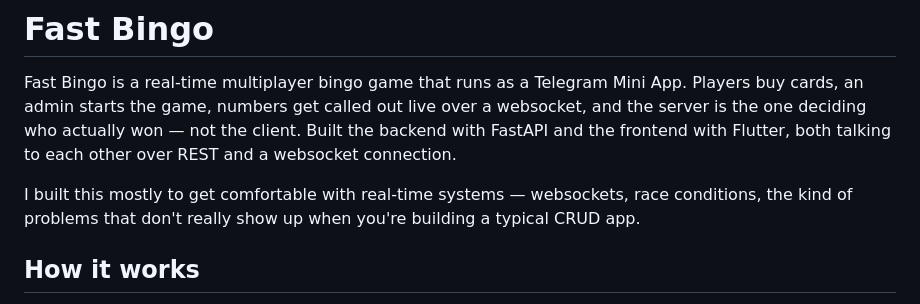
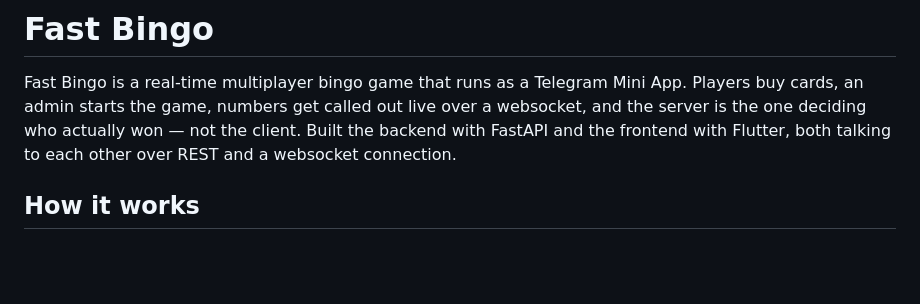
Before and after one commit to rediett30-creator/fast-bingo, a Markdown page: README.md, the part around the change. GitHub-like rendering; blank space fills up the shorter version.

```diff
--- a/README.md
+++ b/README.md
@@ -13,10 +13,6 @@ Mini App. Players buy cards, an admin starts the game, numbers get called
 out live over a websocket, and the server is the one deciding who actually
 won — not the client. Built the backend with FastAPI and the frontend with
 Flutter, both talking to each other over REST and a websocket connection.
-
-I built this mostly to get comfortable with real-time systems — websockets,
-race conditions, the kind of problems that don't really show up when you're
-building a typical CRUD app.
 
 ## How it works
 
```
